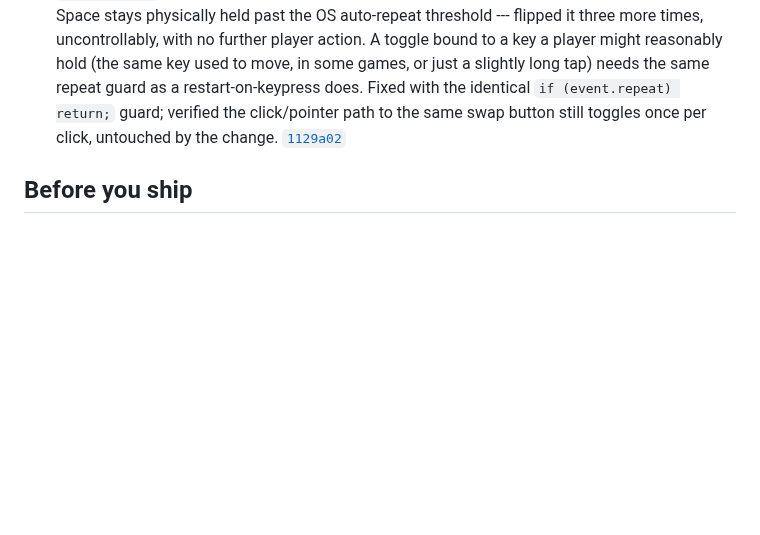
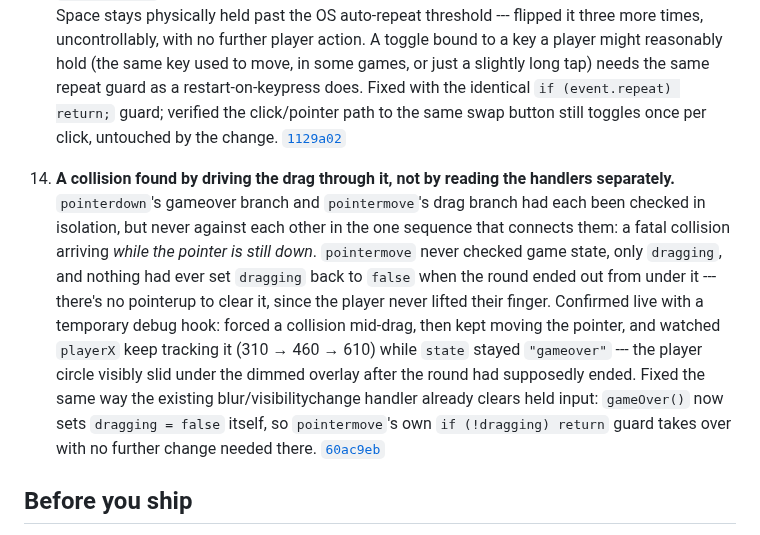
Before and after one commit to comp4020-agentic-coding-studio/comp4020-crit5-baishi, a Markdown page: PROCESS.md, the part around the change. Drawn GitHub-style; blank space fills up the shorter version.

Commit message:
process: cite the mid-drag game-over fix

```diff
--- a/PROCESS.md
+++ b/PROCESS.md
@@ -168,6 +168,24 @@ find it.
     click, untouched by the change.
     [`1129a02`](https://github.com/comp4020-agentic-coding-studio/comp4020-crit5-baishi/commit/1129a02)
 
+14. **A collision found by driving the drag through it, not by reading the
+    handlers separately.** `pointerdown`'s gameover branch and `pointermove`'s
+    drag branch had each been checked in isolation, but never against each
+    other in the one sequence that connects them: a fatal collision arriving
+    *while the pointer is still down*. `pointermove` never checked game
+    state, only `dragging`, and nothing had ever set `dragging` back to
+    `false` when the round ended out from under it --- there's no pointerup
+    to clear it, since the player never lifted their finger. Confirmed live
+    with a temporary debug hook: forced a collision mid-drag, then kept
+    moving the pointer, and watched `playerX` keep tracking it (310 → 460 →
+    610) while `state` stayed `"gameover"` --- the player circle visibly
+    slid under the dimmed overlay after the round had supposedly ended.
+    Fixed the same way the existing blur/visibilitychange handler already
+    clears held input: `gameOver()` now sets `dragging = false` itself, so
+    `pointermove`'s own `if (!dragging) return` guard takes over with no
+    further change needed there.
+    [`60ac9eb`](https://github.com/comp4020-agentic-coding-studio/comp4020-crit5-baishi/commit/60ac9eb)
+
 ## Before you ship
 
 Locally: `pnpm check` green (typecheck, build, 21 tests across the
```
